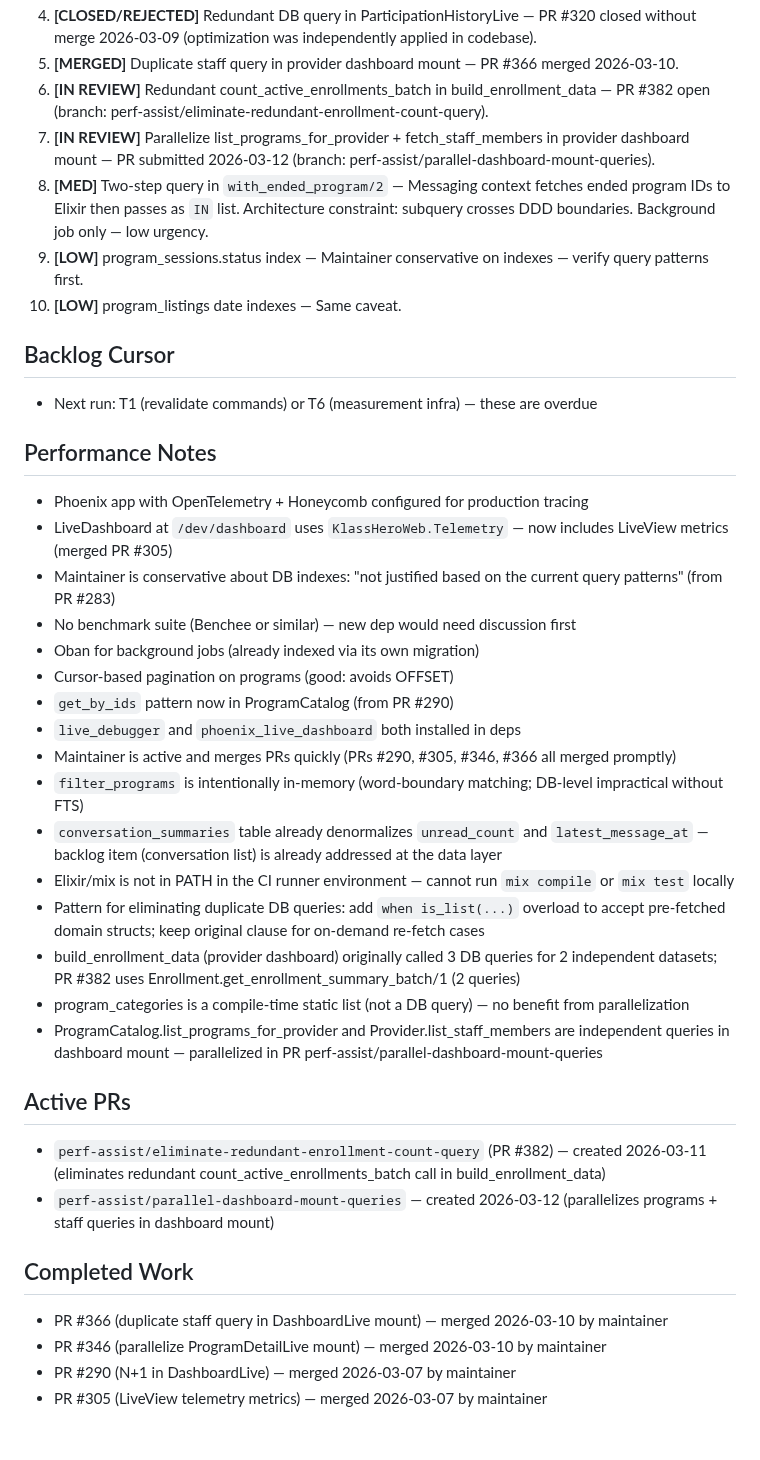
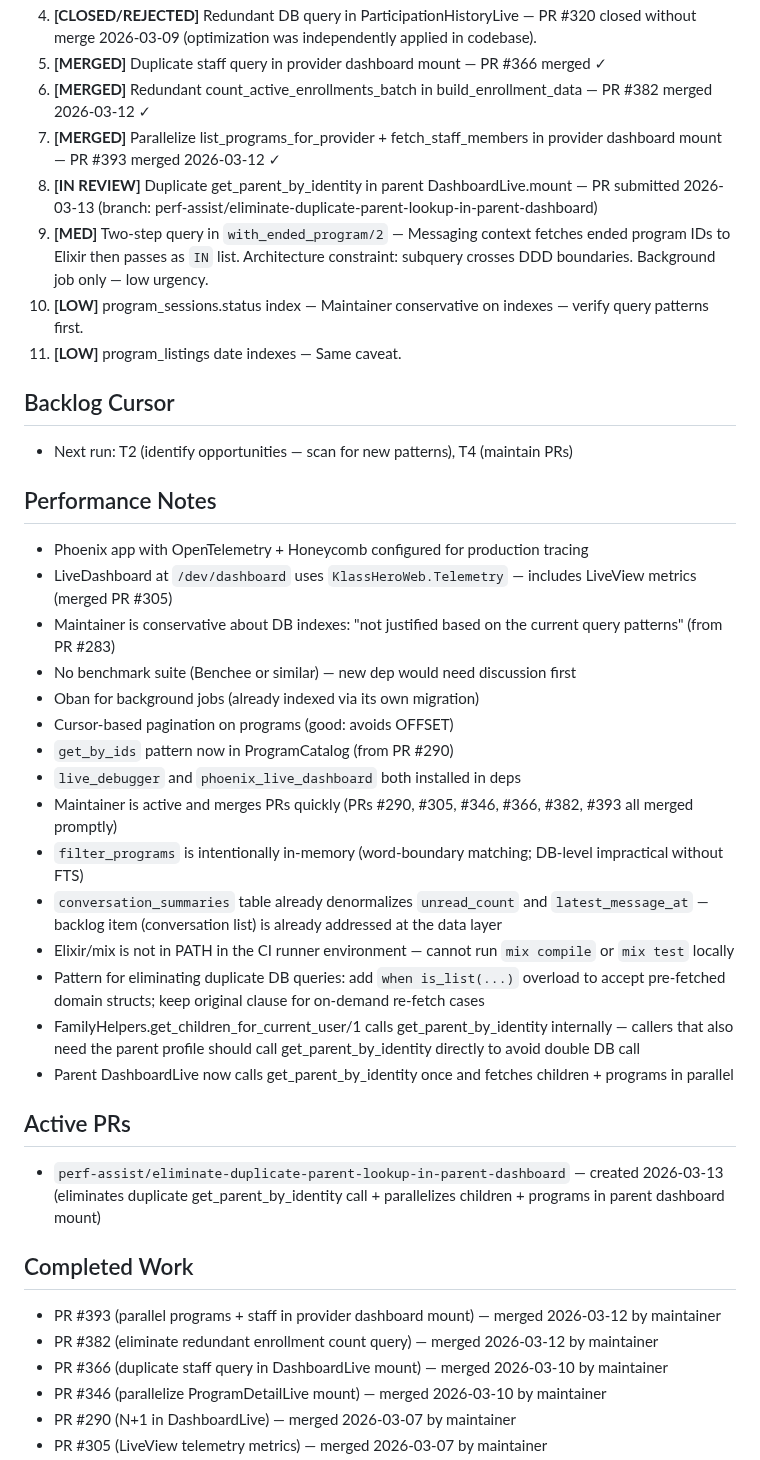
Before and after one commit to MaxPayne89/prime-youth, a Markdown page: state.md, the part around one of its changes. Drawn GitHub-style; blank space fills up the shorter version.

```diff
--- a/state.md
+++ b/state.md
@@ -40,37 +41,38 @@
 4. **[CLOSED/REJECTED]** Redundant DB query in ParticipationHistoryLive — PR #320 closed without merge 2026-03-09 (optimization was independently applied in codebase).
-5. **[MERGED]** Duplicate staff query in provider dashboard mount — PR #366 merged 2026-03-10.
-6. **[IN REVIEW]** Redundant count_active_enrollments_batch in build_enrollment_data — PR #382 open (branch: perf-assist/eliminate-redundant-enrollment-count-query).
-7. **[IN REVIEW]** Parallelize list_programs_for_provider + fetch_staff_members in provider dashboard mount — PR submitted 2026-03-12 (branch: perf-assist/parallel-dashboard-mount-queries).
-8. **[MED]** Two-step query in `with_ended_program/2` — Messaging context fetches ended program IDs to Elixir then passes as `IN` list. Architecture constraint: subquery crosses DDD boundaries. Background job only — low urgency.
-9. **[LOW]** program_sessions.status index — Maintainer conservative on indexes — verify query patterns first.
-10. **[LOW]** program_listings date indexes — Same caveat.
+5. **[MERGED]** Duplicate staff query in provider dashboard mount — PR #366 merged ✓
+6. **[MERGED]** Redundant count_active_enrollments_batch in build_enrollment_data — PR #382 merged 2026-03-12 ✓
+7. **[MERGED]** Parallelize list_programs_for_provider + fetch_staff_members in provider dashboard mount — PR #393 merged 2026-03-12 ✓
+8. **[IN REVIEW]** Duplicate get_parent_by_identity in parent DashboardLive.mount — PR submitted 2026-03-13 (branch: perf-assist/eliminate-duplicate-parent-lookup-in-parent-dashboard)
+9. **[MED]** Two-step query in `with_ended_program/2` — Messaging context fetches ended program IDs to Elixir then passes as `IN` list. Architecture constraint: subquery crosses DDD boundaries. Background job only — low urgency.
+10. **[LOW]** program_sessions.status index — Maintainer conservative on indexes — verify query patterns first.
+11. **[LOW]** program_listings date indexes — Same caveat.
 
 ## Backlog Cursor
-- Next run: T1 (revalidate commands) or T6 (measurement infra) — these are overdue
+- Next run: T2 (identify opportunities — scan for new patterns), T4 (maintain PRs)
 
 ## Performance Notes
 - Phoenix app with OpenTelemetry + Honeycomb configured for production tracing
-- LiveDashboard at `/dev/dashboard` uses `KlassHeroWeb.Telemetry` — now includes LiveView metrics (merged PR #305)
+- LiveDashboard at `/dev/dashboard` uses `KlassHeroWeb.Telemetry` — includes LiveView metrics (merged PR #305)
 - Maintainer is conservative about DB indexes: "not justified based on the current query patterns" (from PR #283)
 - No benchmark suite (Benchee or similar) — new dep would need discussion first
 - Oban for background jobs (already indexed via its own migration)
 - Cursor-based pagination on programs (good: avoids OFFSET)
 - `get_by_ids` pattern now in ProgramCatalog (from PR #290)
 - `live_debugger` and `phoenix_live_dashboard` both installed in deps
-- Maintainer is active and merges PRs quickly (PRs #290, #305, #346, #366 all merged promptly)
+- Maintainer is active and merges PRs quickly (PRs #290, #305, #346, #366, #382, #393 all merged promptly)
 - `filter_programs` is intentionally in-memory (word-boundary matching; DB-level impractical without FTS)
 - `conversation_summaries` table already denormalizes `unread_count` and `latest_message_at` — backlog item (conversation list) is already addressed at the data layer
 - Elixir/mix is not in PATH in the CI runner environment — cannot run `mix compile` or `mix test` locally
 - Pattern for eliminating duplicate DB queries: add `when is_list(...)` overload to accept pre-fetched domain structs; keep original clause for on-demand re-fetch cases
-- build_enrollment_data (provider dashboard) originally called 3 DB queries for 2 independent datasets; PR #382 uses Enrollment.get_enrollment_summary_batch/1 (2 queries)
-- program_categories is a compile-time static list (not a DB query) — no benefit from parallelization
-- ProgramCatalog.list_programs_for_provider and Provider.list_staff_members are independent queries in dashboard mount — parallelized in PR perf-assist/parallel-dashboard-mount-queries
+- FamilyHelpers.get_children_for_current_user/1 calls get_parent_by_identity internally — callers that also need the parent profile should call get_parent_by_identity directly to avoid double DB call
+- Parent DashboardLive now calls get_parent_by_identity once and fetches children + programs in parallel
 
 ## Active PRs
-- `perf-assist/eliminate-redundant-enrollment-count-query` (PR #382) — created 2026-03-11 (eliminates redundant count_active_enrollments_batch call in build_enrollment_data)
-- `perf-assist/parallel-dashboard-mount-queries` — created 2026-03-12 (parallelizes programs + staff queries in dashboard mount)
+- `perf-assist/eliminate-duplicate-parent-lookup-in-parent-dashboard` — created 2026-03-13 (eliminates duplicate get_parent_by_identity call + parallelizes children + programs in parent dashboard mount)
 
 ## Completed Work
+- PR #393 (parallel programs + staff in provider dashboard mount) — merged 2026-03-12 by maintainer
+- PR #382 (eliminate redundant enrollment count query) — merged 2026-03-12 by maintainer
 - PR #366 (duplicate staff query in DashboardLive mount) — merged 2026-03-10 by maintainer
 - PR #346 (parallelize ProgramDetailLive mount) — merged 2026-03-10 by maintainer
 - PR #290 (N+1 in DashboardLive) — merged 2026-03-07 by maintainer
```
Also changed, not shown: other parts of state.md (+14 -13 lines).
